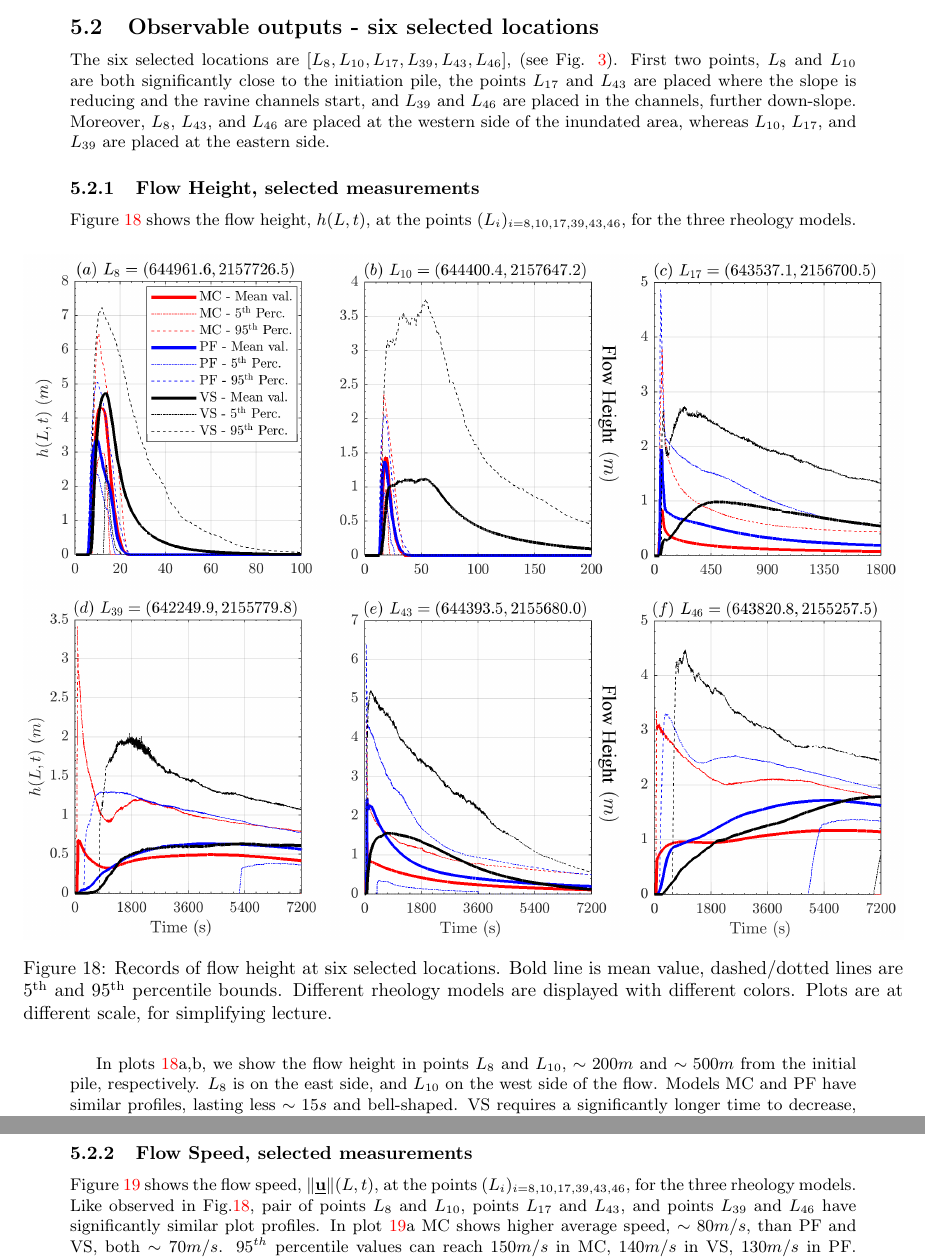
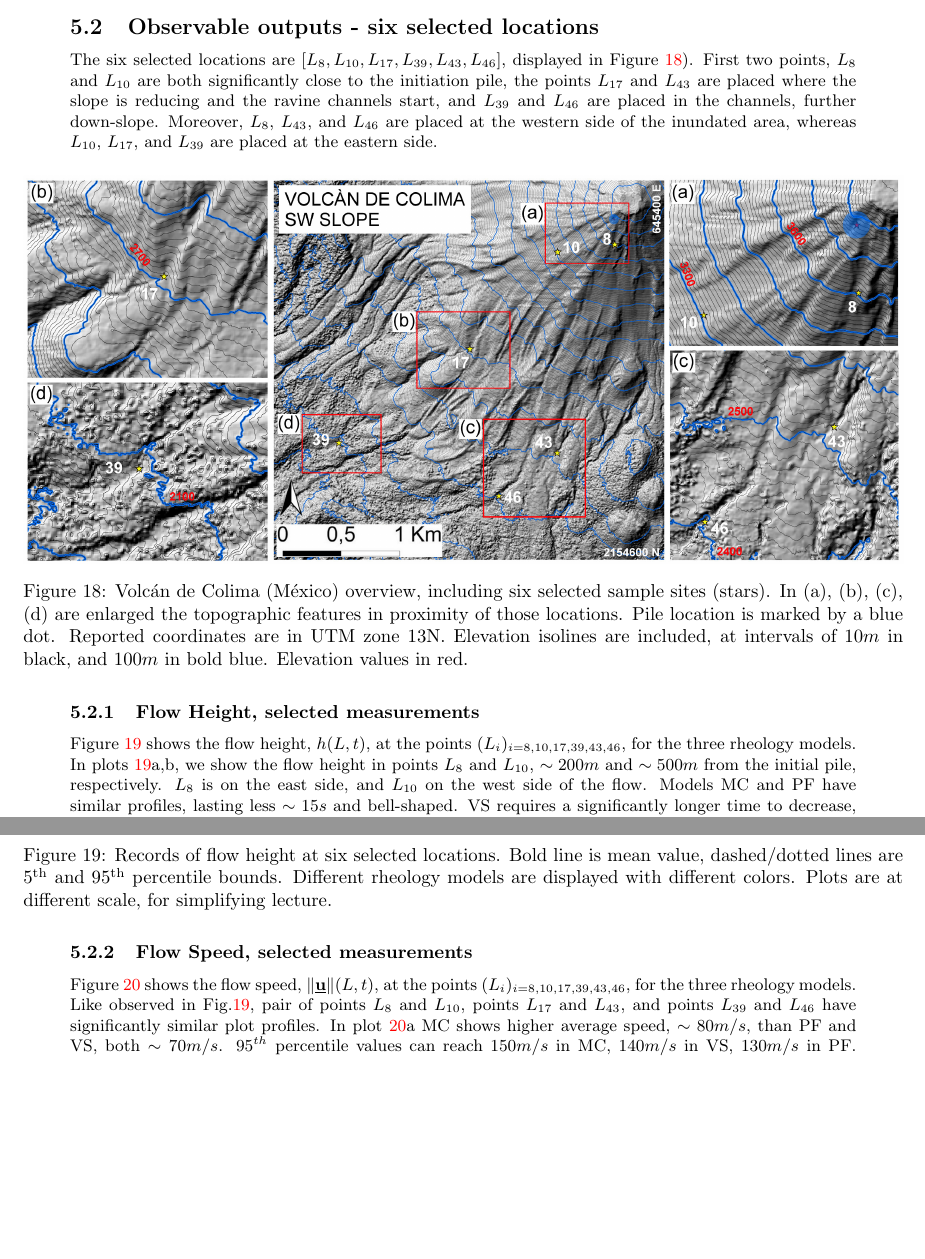
Before and after one commit to abani1/Modeling_stats, a LaTeX document (rheo_paper.tex): two parts of pages 36 and 37 of 55, joined at a grey line, cut so that both start at the same text, the shorter picture padded with empty space. Compiled offline with pdfLaTeX.

Commit message:
NEW FIGURE - PROXIMAL TOPOGRAPHY

```diff
--- a/rheo_paper.tex
+++ b/rheo_paper.tex
@@ -663,17 +663,22 @@ Froude Number combines height and speed measurements, and plot profiles are simi
 
 \newpage
 \subsection{Observable outputs - six selected locations}\label{Obs2}
-The six selected locations are $[L_8, L_{10}, L_{17}, L_{39}, L_{43}, L_{46}]$, (see Fig. \ref{fig:Colima-first}). First two points, $L_8$ and $L_{10}$ are both significantly close to the initiation pile, the points $L_{17}$ and $L_{43}$ are placed where the slope is reducing and the ravine channels start, and $L_{39}$ and $L_{46}$ are placed in the channels, further down-slope. Moreover, $L_8$, $L_{43}$, and $L_{46}$ are placed at the western side of the inundated area, whereas $L_{10}$, $L_{17}$, and $L_{39}$ are placed at the eastern side.
+The six selected locations are $[L_8, L_{10}, L_{17}, L_{39}, L_{43}, L_{46}]$, displayed in Figure \ref{fig:Colima-extra}). First two points, $L_8$ and $L_{10}$ are both significantly close to the initiation pile, the points $L_{17}$ and $L_{43}$ are placed where the slope is reducing and the ravine channels start, and $L_{39}$ and $L_{46}$ are placed in the channels, further down-slope. Moreover, $L_8$, $L_{43}$, and $L_{46}$ are placed at the western side of the inundated area, whereas $L_{10}$, $L_{17}$, and $L_{39}$ are placed at the eastern side.
+\begin{figure}[H]
+         \centering
+        \includegraphics[width=1\textwidth]{BAF_VolcanDeColima/FigExtra.jpg}
+        \caption{Volc{\'a}n de Colima (M{\'e}xico) overview, including six selected sample sites (stars). In (a), (b), (c), (d) are enlarged the topographic features in proximity of those locations. Pile location is marked by a blue dot. Reported coordinates are in UTM zone 13N. Elevation isolines are included, at intervals of $10 m$ in black, and $100m$ in bold blue. Elevation values in red.}
+        \label{fig:Colima-extra}
+\end{figure}
 
 \subsubsection{Flow Height, selected measurements}
-Figure \ref{fig:Colima-H} shows the flow height, $h(L,t)$, at the points $(L_i)_{i=8,10,17,39,43,46}$, for the three rheology models.
+Figure \ref{fig:Colima-H} shows the flow height, $h(L,t)$, at the points $(L_i)_{i=8,10,17,39,43,46}$, for the three rheology models. In plots \ref{fig:Colima-H}a,b, we show the flow height in points $L_8$ and $L_{10}$, $\sim 200 m$ and $\sim 500 m$ from the initial pile, respectively. $L_8$ is on the east side, and $L_{10}$ on the west side of the flow. Models MC and PF have similar profiles, lasting less $\sim 15 s$ and bell-shaped. VS requires a significantly longer time to decrease, particularly in point $L_{10}$, where the average flow height is still positive after $\sim 200 s$. Peak average values in $L_8$ are $3.4 m$ for $PF$, $4.3 m$ for MC, $4.7 m$ for VS, with uncertainty of $\sim \pm 2 m$, halved on the lower side for $MC$, and $PF$. In $L_{10}$, models MC and PF are almost indistinguishable, with peak height at $1.4 m$ and uncertainty $\pm 0.5 m$. Model VS, in contrast, has a maximum height of $1.1 m$ lasting for $50s$, and 95$^{th}$ percentile reaching $3.7 m$. In plots \ref{fig:Colima-H}c,e, we show the flow height in points $L_{17}$ and $L_{43}$, both at $\sim 2 km$ from the initial pile, on the west and east side of the flow, respectively. All the three models show in both the points a fast spike in the first minute, followed by a slow decrease, still showing a positive average height after 30 m. Again, VS is significantly different from MC and PF, and has a secondary rise peaking at $\sim 450 s$, which is not observed in the other models. This produces higher values for the most of the temporal duration, but converges to similar deposit thickness after more than 1 hour. Maximum values are $1 m$ for MC, $2 m$ for PF, and $1.5 m$ for VS, in both locations. The 5$^{th}$ percentile is zero for all the three models, meaning that the parameter range does not always allow the flow to reach those locations. The 95$^{th}$ percentile is above $5m$ for the models, except in VS, point $L_{17}$. In plots \ref{fig:Colima-H}d,f, we show the flow height in points $L_{39}$ and $L_{46}$, both at more than $3 km$ from the initial pile, on the west and east side of the flow, respectively. The three models all show an increasing profile, except for MC in point $L_{39}$ which has an initial spike and a decrease before to rise again. A similar decreasing profile can be also observed in the 95$^{th}$ percentiles of all the models. It is significant that the 5$^{th}$ percentile of PF becomes positive after $\sim 5400 s$, meaning that the flows almost surely have reached that location. Deposit thickness is $\sim 0.5 m$ for all the models in point $L_{39}$, and $1.7 m$ for VS, $1.6 m$ for PF, $1.2 m$ for MC, in $L_{46}$.
 \begin{figure}[H]
          \centering
         \includegraphics[width=1\textwidth]{BAF_VolcanDeColima/LocalMeasurments/Height.png}
         \caption{Records of flow height at six selected locations. Bold line is mean value, dashed/dotted lines are 5$^{\mathrm{th}}$ and 95$^{\mathrm{th}}$ percentile bounds. Different rheology models are displayed with different colors. Plots are at different scale, for simplifying lecture.}
         \label{fig:Colima-H}
 \end{figure}
-In plots \ref{fig:Colima-H}a,b, we show the flow height in points $L_8$ and $L_{10}$, $\sim 200 m$ and $\sim 500 m$ from the initial pile, respectively. $L_8$ is on the east side, and $L_{10}$ on the west side of the flow. Models MC and PF have similar profiles, lasting less $\sim 15 s$ and bell-shaped. VS requires a significantly longer time to decrease, particularly in point $L_{10}$, where the average flow height is still positive after $\sim 200 s$. Peak average values in $L_8$ are $3.4 m$ for $PF$, $4.3 m$ for MC, $4.7 m$ for VS, with uncertainty of $\sim \pm 2 m$, halved on the lower side for $MC$, and $PF$. In $L_{10}$, models MC and PF are almost indistinguishable, with peak height at $1.4 m$ and uncertainty $\pm 0.5 m$. Model VS, in contrast, has a maximum height of $1.1 m$ lasting for $50s$, and 95$^{th}$ percentile reaching $3.7 m$. In plots \ref{fig:Colima-H}c,e, we show the flow height in points $L_{17}$ and $L_{43}$, both at $\sim 2 km$ from the initial pile, on the west and east side of the flow, respectively. All the three models show in both the points a fast spike in the first minute, followed by a slow decrease, still showing a positive average height after 30 m. Again, VS is significantly different from MC and PF, and has a secondary rise peaking at $\sim 450 s$, which is not observed in the other models. This produces higher values for the most of the temporal duration, but converges to similar deposit thickness after more than 1 hour. Maximum values are $1 m$ for MC, $2 m$ for PF, and $1.5 m$ for VS, in both locations. The 5$^{th}$ percentile is zero for all the three models, meaning that the parameter range does not always allow the flow to reach those locations. The 95$^{th}$ percentile is above $5m$ for the models, except in VS, point $L_{17}$. In plots \ref{fig:Colima-H}d,f, we show the flow height in points $L_{39}$ and $L_{46}$, both at more than $3 km$ from the initial pile, on the west and east side of the flow, respectively. The three models all show an increasing profile, except for MC in point $L_{39}$ which has an initial spike and a decrease before to rise again. A similar decreasing profile can be also observed in the 95$^{th}$ percentiles of all the models. It is significant that the 5$^{th}$ percentile of PF becomes positive after $\sim 5400 s$, meaning that the flows almost surely have reached that location. Deposit thickness is $\sim 0.5 m$ for all the models in point $L_{39}$, and $1.7 m$ for VS, $1.6 m$ for PF, $1.2 m$ for MC, in $L_{46}$.
 
 \subsubsection{Flow Speed, selected measurements}
 Figure \ref{fig:Colima-Vel} shows the flow speed, $\Vert \underline{\mathbf{u}} \Vert(L,t)$, at the points $(L_i)_{i=8,10,17,39,43,46}$, for the three rheology models. Like observed in Fig.\ref{fig:Colima-H}, pair of points $L_8$ and $L_{10}$, points $L_{17}$ and $L_{43}$, and points $L_{39}$ and $L_{46}$ have significantly similar plot profiles. In plot \ref{fig:Colima-Vel}a MC shows higher average speed, $\sim 80 m/s$, than PF and VS, both $\sim 70 m/s$. 95$^{th}$ percentile values can reach $150 m/s$ in MC, $140 m/s$ in VS, $130 m/s$ in PF. MC and PF are null after $20 s$, while VS decreases slower, and becomes null at $\sim 60 s$. In plot \ref{fig:Colima-Vel}b, the average peak values are $\sim 40 m/s$ in MC and PF, while only $20 m/s$ in VS. All the three models show 95$^{th}$ percentile values above $60 m/s$. VS speed decreases remarkably slower than in the other models, requiring more than $120 s$ to become null, while MC and PF speed remains positive for $\sim 25 s$. In plot \ref{fig:Colima-Vel}c, average speed is $\sim 20 m/s$ in PF, $\sim 10 m/s$ in MC, $\sim 2 m/s$ in VS. 95$^{th}$ percentile values can reach $\sim 55 m/s$ in PF, $\sim 48 m/s$ in MC, $\sim 24 m/s$ in VS. The duration of positive velocity in VS can be long hundredths of seconds. A very similar situation is pictured in plot \ref{fig:Colima-Vel}e. Instead in plot \ref{fig:Colima-Vel}d, only MC shows a max speed above $3 m/s$, the 95$^{th}$ percentile values at $\sim 15 m/s$. In the other models the average speed is always below $1 m/s$ and the 95$^{th}$ percentile values have an increasing profile followed by a slightly decreasing plateau, at $\sim 2 m/s$ in VS, $\sim 1 m/s$ in PF. VS can have a speed above $\sim 1 m/s$ at $\sim 3600 s$. In plot \ref{fig:Colima-Vel}f, only MC shows an average speed above zero, while in the other models even the 95$^{th}$ percentile values are always below $\sim 0.5 m/s$, and start to be positive only at $\sim 200 s$ in PF, and $\sim 600 s$ in VS. MC can have speed at $\sim 1 m/s$ for more than $\sim 500 s$, but the plot is very noisy.
```
Also changed, not shown: BAF_VolcanDeColima/FigExtra.jpg (added), rheo_paper.tex (2 more changed lines).
